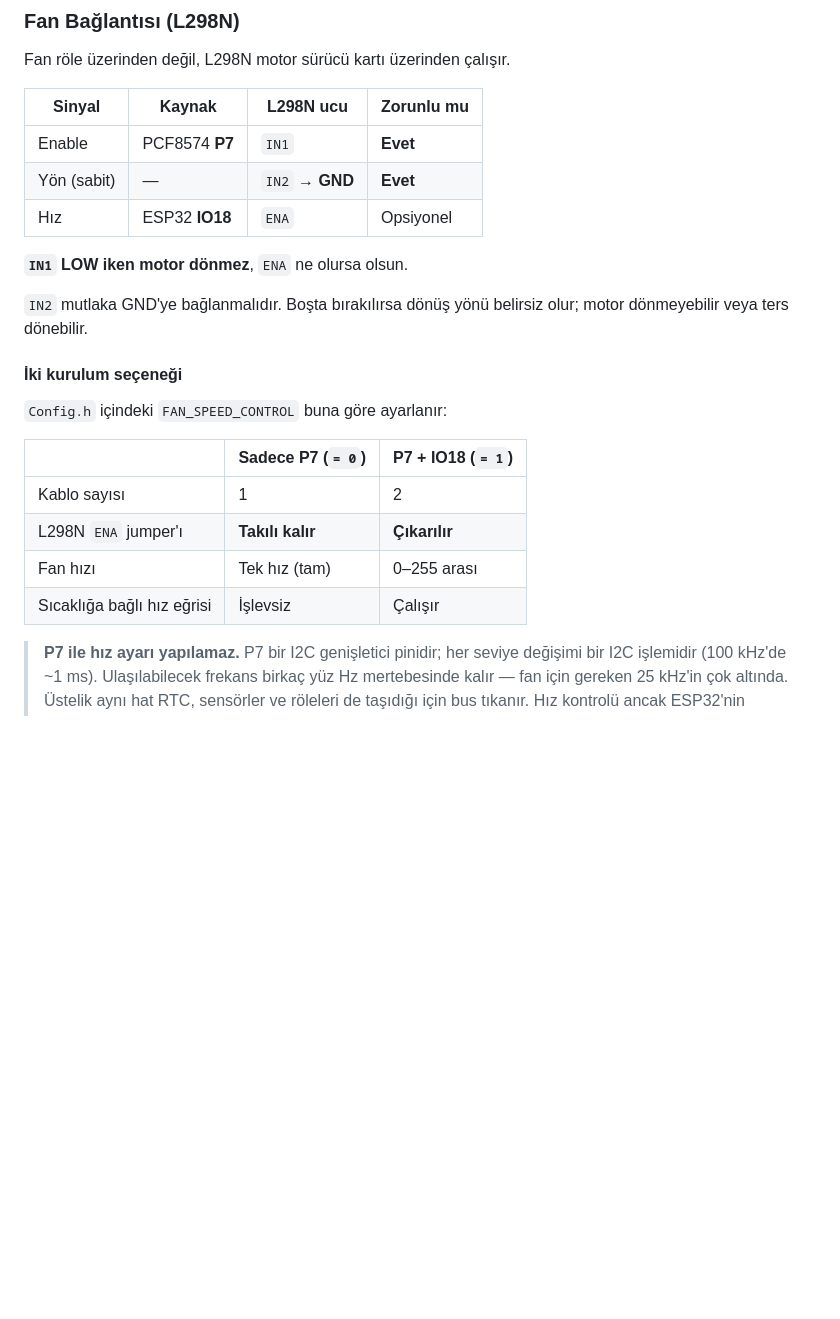
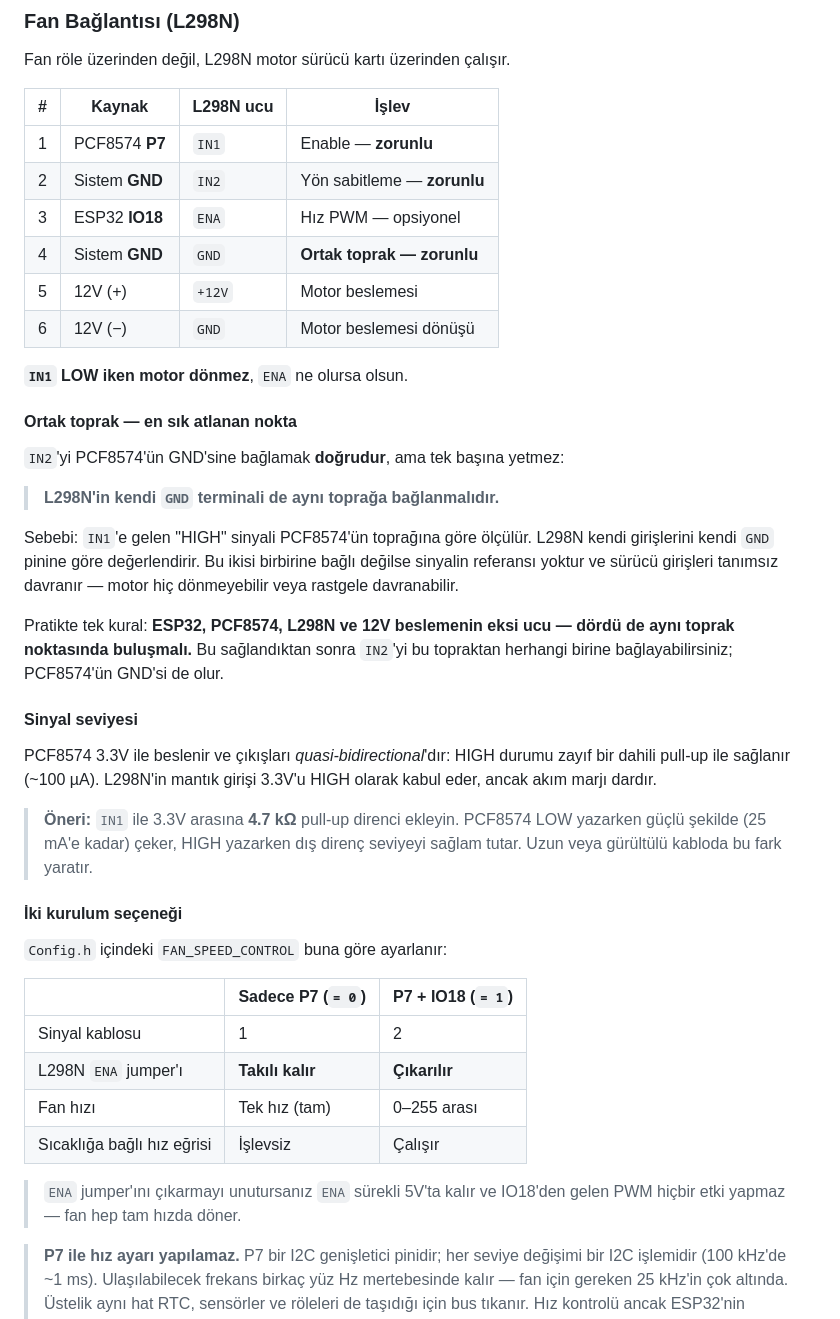
Before and after one commit to emrah1982/KuluckaMakinesi, a Markdown page: README.md, the part around the change. Rendered like a GitHub page; blank space fills up the shorter version.

Commit message:
docs(readme): fan L298N baglanti tablosu - ortak toprak ve pull-up notlari
Kullanicinin planladigi baglanti dogru: IO18->ENA (jumper cikarik),
P7->IN1, IN2->GND. README bu duzene gore netlestirildi.

EKLENEN KRITIK NOT: ORTAK TOPRAK
IN2'yi PCF8574'un GND'sine baglamak dogrudur ama TEK BASINA YETMEZ.
L298N'in kendi GND terminali de ayni topraga baglanmalidir: IN1'e gelen
HIGH sinyali PCF8574'un topragina gore olculur, L298N ise kendi GND pinine
gore degerlendirir. Ikisi bagli degilse sinyalin referansi yoktur ve
surucu girisleri tanimsiz davranir - motor hic donmeyebilir.
Kural olarak yazildi: ESP32 + PCF8574 + L298N + 12V beslemenin eksi ucu,
dordu de ayni toprak noktasinda bulusmali.

Tam baglanti tablosu 6 satira cikarildi (guc uclari dahil); onceki tabloda
yalnizca sinyaller vardi ve GND/12V uclari gorunmuyordu.

SINYAL SEVIYESI
PCF8574 3.3V ile calisir ve HIGH'i zayif dahili pull-up ile saglar
(~100 uA). L298N girisi 3.3V'u HIGH kabul eder ama akim marji dardir;
IN1-3.3V arasina 4.7k pull-up onerildi.

Ayrica ENA jumper'i uyarisi eklendi: cikarilmazsa ENA surekli 5V'ta kalir
ve IO18'den gelen PWM etkisiz olur.

```diff
--- a/README.md
+++ b/README.md
@@ -66,16 +66,42 @@ gerekmez.
 
 Fan röle üzerinden değil, L298N motor sürücü kartı üzerinden çalışır.
 
-| Sinyal | Kaynak | L298N ucu | Zorunlu mu |
-|--------|--------|-----------|------------|
-| Enable | PCF8574 **P7** | `IN1` | **Evet** |
-| Yön (sabit) | — | `IN2` → **GND** | **Evet** |
-| Hız | ESP32 **IO18** | `ENA` | Opsiyonel |
+| # | Kaynak | L298N ucu | İşlev |
+|---|--------|-----------|-------|
+| 1 | PCF8574 **P7** | `IN1` | Enable — **zorunlu** |
+| 2 | Sistem **GND** | `IN2` | Yön sabitleme — **zorunlu** |
+| 3 | ESP32 **IO18** | `ENA` | Hız PWM — opsiyonel |
+| 4 | Sistem **GND** | `GND` | **Ortak toprak — zorunlu** |
+| 5 | 12V (+) | `+12V` | Motor beslemesi |
+| 6 | 12V (−) | `GND` | Motor beslemesi dönüşü |
 
 **`IN1` LOW iken motor dönmez**, `ENA` ne olursa olsun.
 
-`IN2` mutlaka GND'ye bağlanmalıdır. Boşta bırakılırsa dönüş yönü belirsiz
-olur; motor dönmeyebilir veya ters dönebilir.
+#### Ortak toprak — en sık atlanan nokta
+
+`IN2`'yi PCF8574'ün GND'sine bağlamak **doğrudur**, ama tek başına yetmez:
+
+> **L298N'in kendi `GND` terminali de aynı toprağa bağlanmalıdır.**
+
+Sebebi: `IN1`'e gelen "HIGH" sinyali PCF8574'ün toprağına göre ölçülür.
+L298N kendi girişlerini kendi `GND` pinine göre değerlendirir. Bu ikisi
+birbirine bağlı değilse sinyalin referansı yoktur ve sürücü girişleri
+tanımsız davranır — motor hiç dönmeyebilir veya rastgele davranabilir.
+
+Pratikte tek kural: **ESP32, PCF8574, L298N ve 12V beslemenin eksi ucu —
+dördü de aynı toprak noktasında buluşmalı.** Bu sağlandıktan sonra `IN2`'yi
+bu topraktan herhangi birine bağlayabilirsiniz; PCF8574'ün GND'si de olur.
+
+#### Sinyal seviyesi
+
+PCF8574 3.3V ile beslenir ve çıkışları *quasi-bidirectional*'dır: HIGH
+durumu zayıf bir dahili pull-up ile sağlanır (~100 µA). L298N'in mantık
+girişi 3.3V'u HIGH olarak kabul eder, ancak akım marjı dardır.
+
+> **Öneri:** `IN1` ile 3.3V arasına **4.7 kΩ** pull-up direnci ekleyin.
+> PCF8574 LOW yazarken güçlü şekilde (25 mA'e kadar) çeker, HIGH yazarken
+> dış direnç seviyeyi sağlam tutar. Uzun veya gürültülü kabloda bu fark
+> yaratır.
 
 #### İki kurulum seçeneği
 
@@ -83,10 +109,13 @@ olur; motor dönmeyebilir veya ters dönebilir.
 
 | | Sadece P7 (`= 0`) | P7 + IO18 (`= 1`) |
 |---|---|---|
-| Kablo sayısı | 1 | 2 |
+| Sinyal kablosu | 1 | 2 |
 | L298N `ENA` jumper'ı | **Takılı kalır** | **Çıkarılır** |
 | Fan hızı | Tek hız (tam) | 0–255 arası |
 | Sıcaklığa bağlı hız eğrisi | İşlevsiz | Çalışır |
+
+> `ENA` jumper'ını çıkarmayı unutursanız `ENA` sürekli 5V'ta kalır ve
+> IO18'den gelen PWM hiçbir etki yapmaz — fan hep tam hızda döner.
 
 > **P7 ile hız ayarı yapılamaz.** P7 bir I2C genişletici pinidir; her seviye
 > değişimi bir I2C işlemidir (100 kHz'de ~1 ms). Ulaşılabilecek frekans birkaç
```
